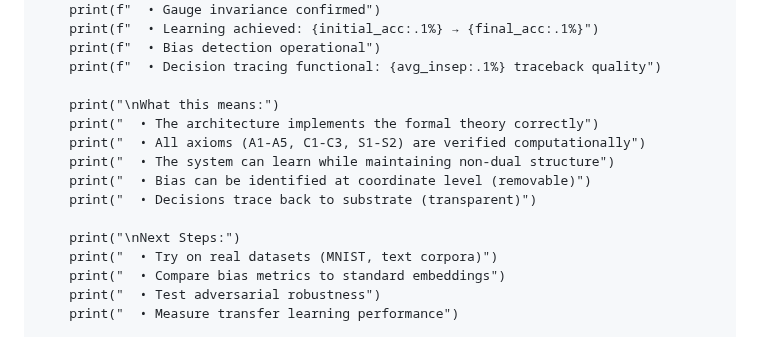
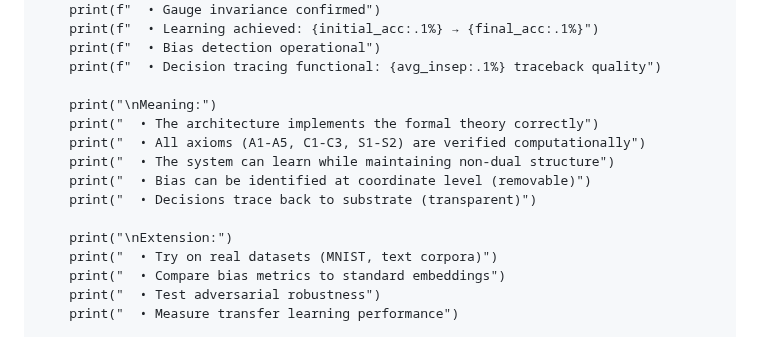
Before and after one commit to matthew-scherf/Empirical-Non-Duality, a Markdown page: docs/sgna.md, the part around the change. Drawn GitHub-style.

```diff
--- a/docs/sgna.md
+++ b/docs/sgna.md
@@ -444,14 +444,14 @@ def run_all_tests():
     print(f"  • Bias detection operational")
     print(f"  • Decision tracing functional: {avg_insep:.1%} traceback quality")
 
-    print("\nWhat this means:")
+    print("\nMeaning:")
     print("  • The architecture implements the formal theory correctly")
     print("  • All axioms (A1-A5, C1-C3, S1-S2) are verified computationally")
     print("  • The system can learn while maintaining non-dual structure")
     print("  • Bias can be identified at coordinate level (removable)")
     print("  • Decisions trace back to substrate (transparent)")
 
-    print("\nNext Steps:")
+    print("\nExtension:")
     print("  • Try on real datasets (MNIST, text corpora)")
     print("  • Compare bias metrics to standard embeddings")
     print("  • Test adversarial robustness")
```
